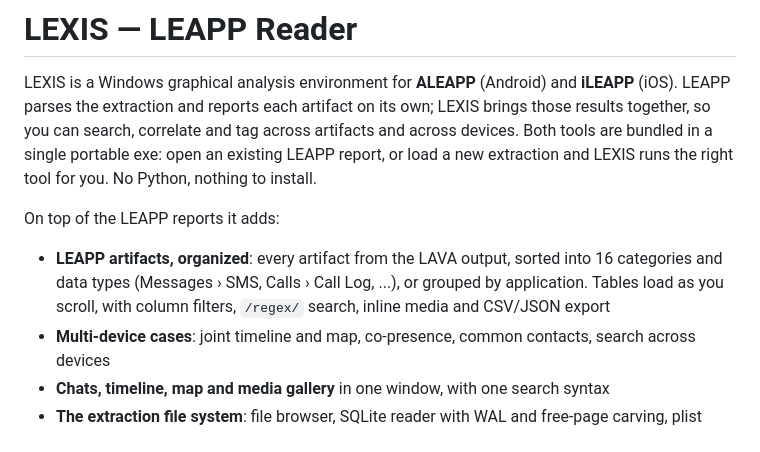
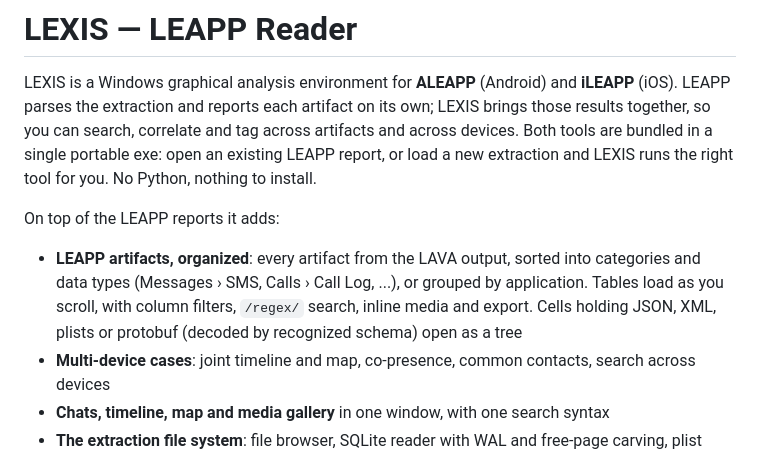
Before and after one commit to G33KF/LEXIS, a Markdown page: README.md, the part around the change. Rendered like a GitHub page.

Commit message:
Update README to clarify LEAPP artifacts organization
Clarified the description of LEAPP artifacts by specifying that they are sorted into categories and data types.

Signed-off-by: GEEKF <gerdi.koci@gk-forensics.com>

```diff
--- a/README.md
+++ b/README.md
@@ -7,9 +7,10 @@ are bundled in a single portable exe: open an existing LEAPP report, or load a n
 and LEXIS runs the right tool for you. No Python, nothing to install.
 
 On top of the LEAPP reports it adds:
-- **LEAPP artifacts, organized**: every artifact from the LAVA output, sorted into 16 categories
+- **LEAPP artifacts, organized**: every artifact from the LAVA output, sorted into categories
   and data types (Messages › SMS, Calls › Call Log, ...), or grouped by application. Tables
-  load as you scroll, with column filters, `/regex/` search, inline media and CSV/JSON export
+  load as you scroll, with column filters, `/regex/` search, inline media and export. Cells
+  holding JSON, XML, plists or protobuf (decoded by recognized schema) open as a tree
 - **Multi-device cases**: joint timeline and map, co-presence, common contacts, search across devices
 - **Chats, timeline, map and media gallery** in one window, with one search syntax
 - **The extraction file system**: file browser, SQLite reader with WAL and free-page carving, plist reader
```
